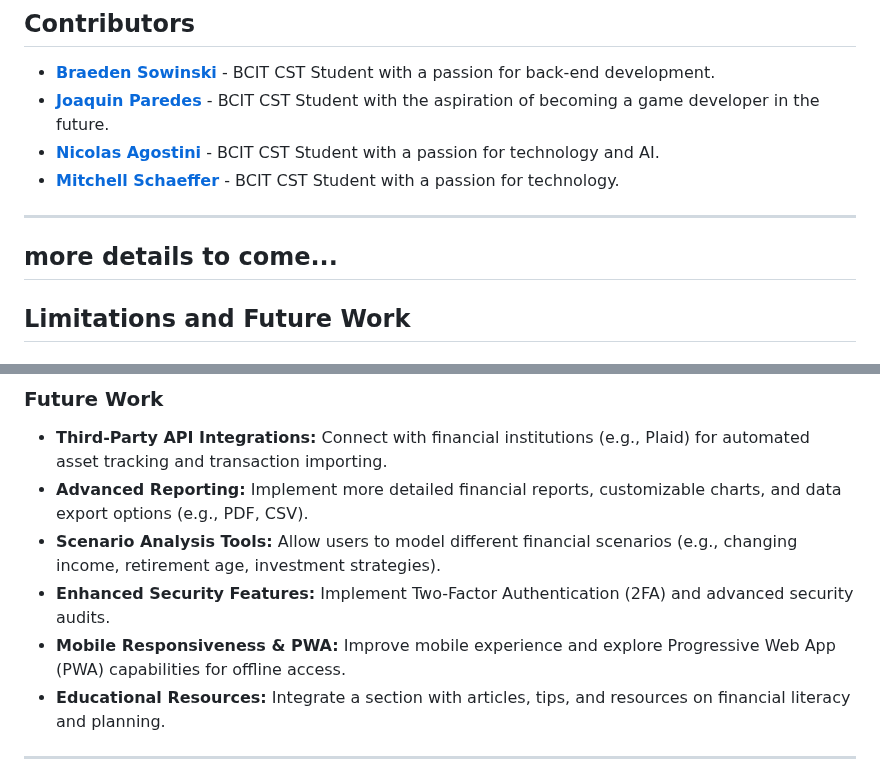
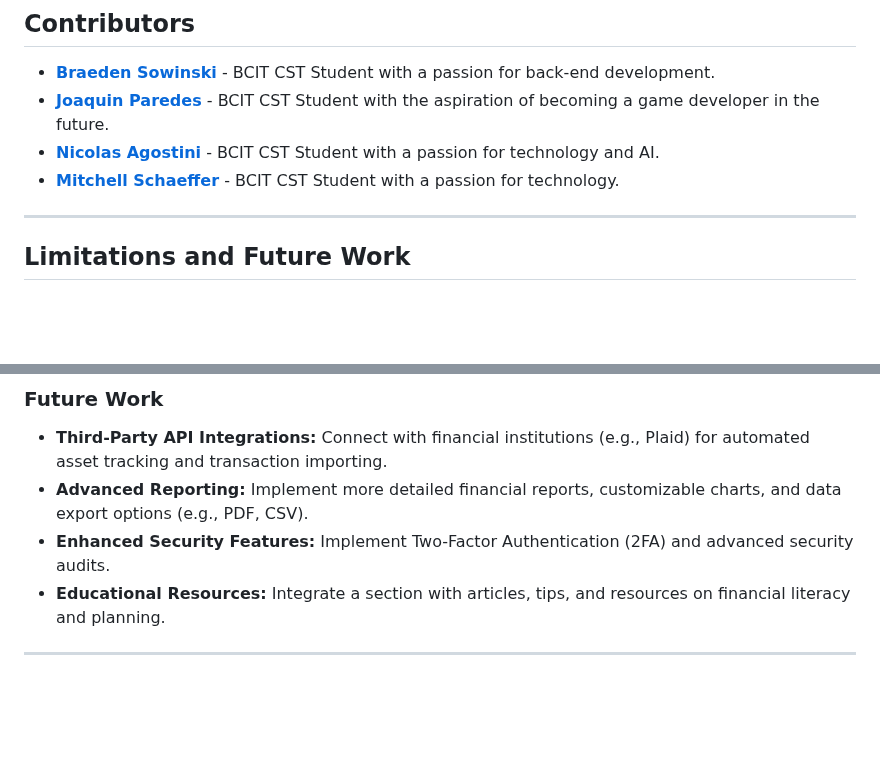
Before and after one commit to SowinskiBraeden/RetirementCalculator, a Markdown page: README.md, 2 parts joined by grey strips. GitHub-like rendering; blank space fills up the shorter version.

```diff
--- a/README.md
+++ b/README.md
@@ -91,7 +91,6 @@ retirementCalculator/
 - **[Mitchell Schaeffer](https://github.com/knighthawk4227)** - BCIT CST Student with a passion for technology.
 
 ---
-## more details to come...
 
 ## Limitations and Future Work
 
@@ -106,9 +105,7 @@ retirementCalculator/
 
 - **Third-Party API Integrations:** Connect with financial institutions (e.g., Plaid) for automated asset tracking and transaction importing.
 - **Advanced Reporting:** Implement more detailed financial reports, customizable charts, and data export options (e.g., PDF, CSV).
-- **Scenario Analysis Tools:** Allow users to model different financial scenarios (e.g., changing income, retirement age, investment strategies).
 - **Enhanced Security Features:** Implement Two-Factor Authentication (2FA) and advanced security audits.
-- **Mobile Responsiveness & PWA:** Improve mobile experience and explore Progressive Web App (PWA) capabilities for offline access.
 - **Educational Resources:** Integrate a section with articles, tips, and resources on financial literacy and planning.
 
 ---
```
